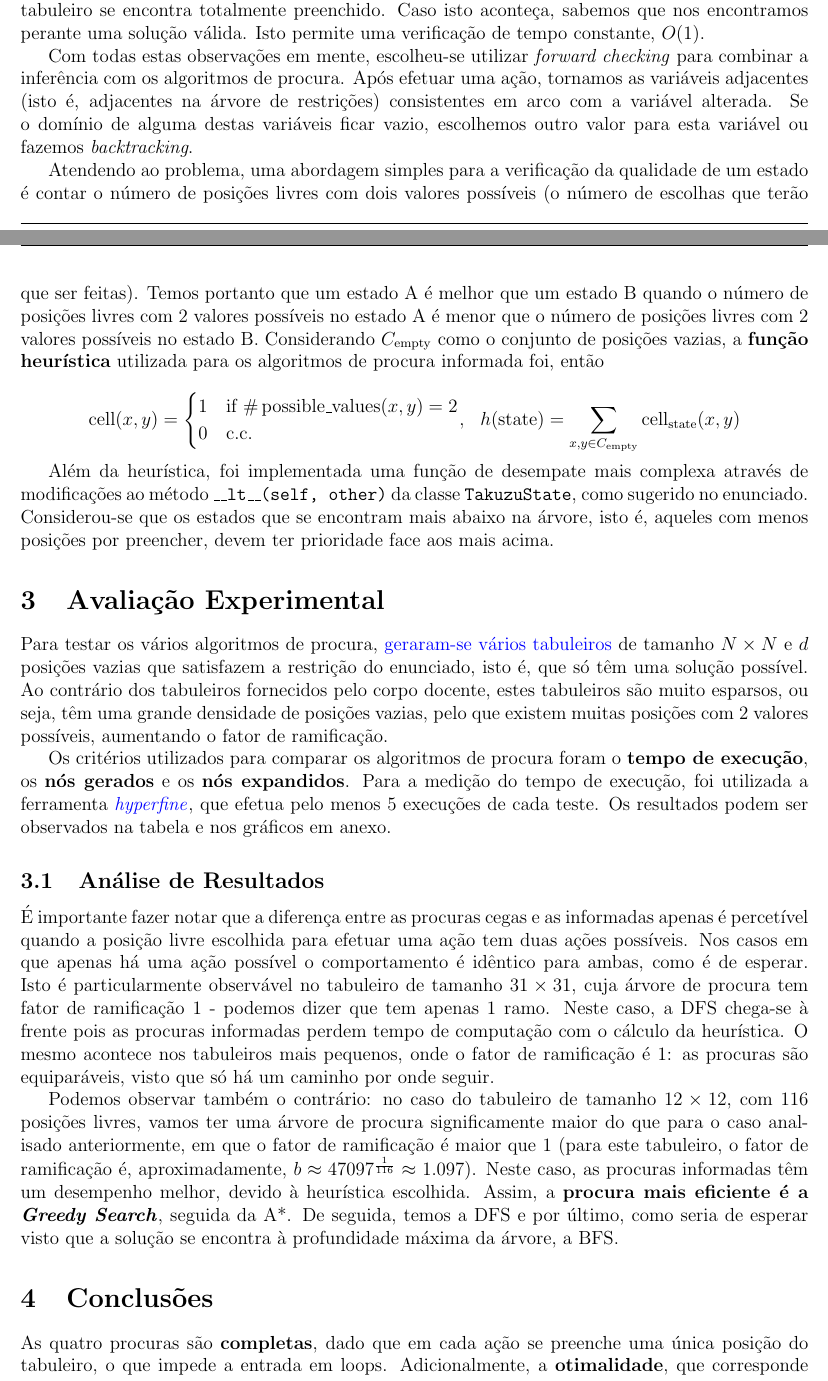
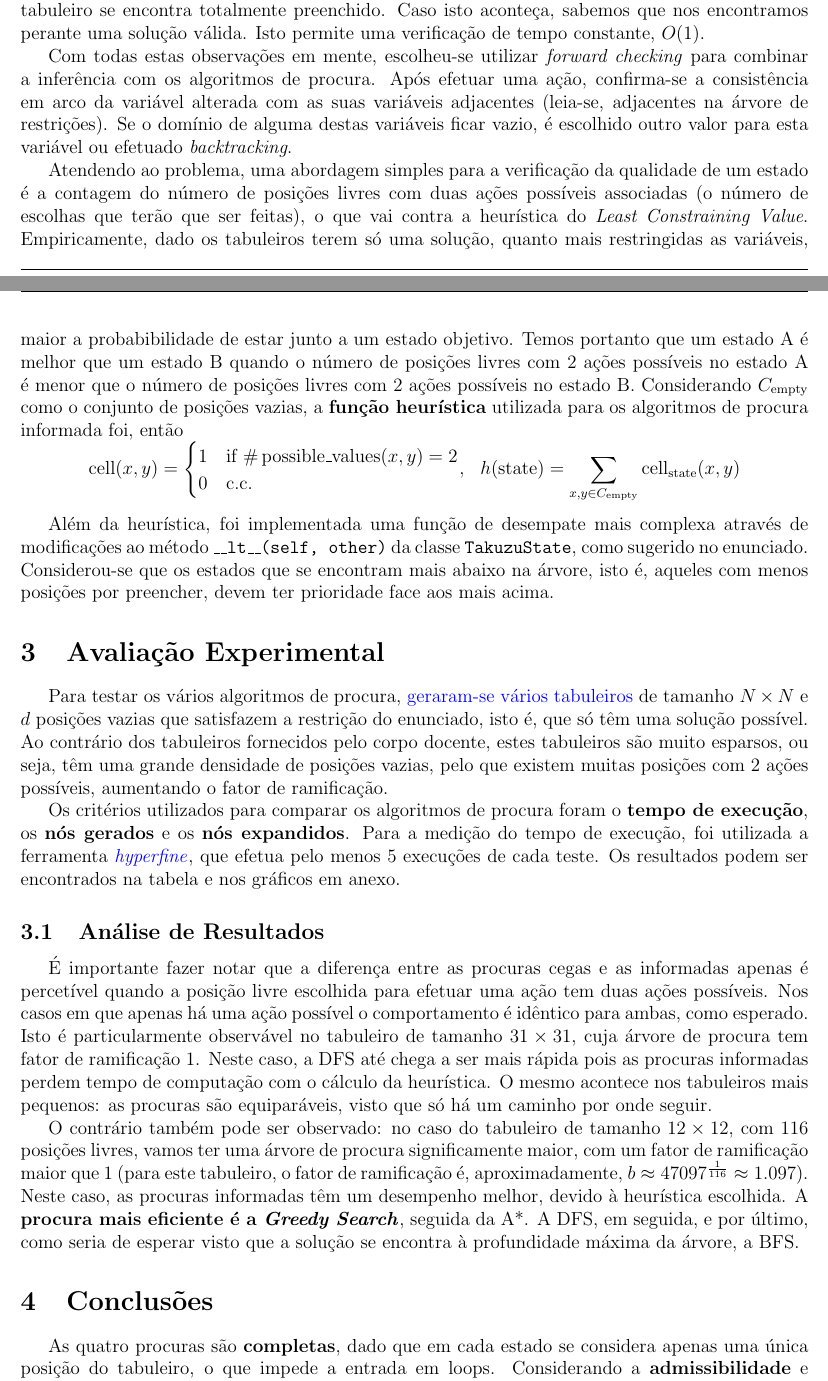
Before and after one commit to diogotcorreia/takuzu-ia, a LaTeX document (report/report.tex): two parts of pages 1 and 2 of 4 before the commit and two parts of pages 1 and 2 of 3 after it, joined at a grey line, cut so that both start at the same text. Compiled offline with pdfLaTeX.

Commit message:
Reword stuff

```diff
--- a/report/report.tex
+++ b/report/report.tex
@@ -14,6 +14,8 @@
 \usepackage{svg}
 \usepackage{subfig}
 \usepackage{caption}
+\usepackage{indentfirst}
+\usepackage[none]{hyphenat}
 
 \graphicspath{ {./} }
 \hypersetup{
@@ -121,20 +122,22 @@ se o tabuleiro se encontra totalmente preenchido. Caso isto aconteça, sabemos q
 nos encontramos perante uma solução válida. Isto permite uma verificação de tempo constante, \(O(1)\).
 
 Com todas estas observações em mente, escolheu-se utilizar \textit{forward checking} para combinar
-a inferência com os algoritmos de procura. Após efetuar uma ação, tornamos as variáveis
-adjacentes (isto é, adjacentes na árvore de restrições) consistentes em arco com a variável alterada.
-Se o domínio de alguma destas variáveis ficar vazio, escolhemos outro valor para esta variável ou
-fazemos \textit{backtracking}.
+a inferência com os algoritmos de procura. Após efetuar uma ação, confirma-se a consistência em arco
+da variável alterada com as suas variáveis adjacentes (leia-se, adjacentes na árvore de restrições).
+Se o domínio de alguma destas variáveis ficar vazio, é escolhido outro valor para esta variável ou
+efetuado \textit{backtracking}.
 
 Atendendo ao problema, uma abordagem simples para a verificação da qualidade de
-um estado é contar o número de posições livres com dois valores possíveis
-(o número de escolhas que terão que ser feitas).
+um estado é a contagem do número de posições livres com duas ações possíveis
+associadas (o número de escolhas que terão que ser feitas), o que vai contra a heurística
+do \textit{Least Constraining Value}. Empiricamente, dado os tabuleiros terem só uma solução,
+quanto mais restringidas as variáveis, maior a probabibilidade de estar junto a um estado objetivo.
 Temos portanto que um estado A é melhor que um estado B quando
-o número de posições livres com 2 valores possíveis no estado A é menor que
-o número de posições livres com 2 valores possíveis no estado B.
+o número de posições livres com 2 ações possíveis no estado A é menor que
+o número de posições livres com 2 ações possíveis no estado B.
 Considerando \(C_{\op{empty}}\) como o conjunto de posições vazias, a
 \textbf{função heurística} utilizada para os algoritmos de procura informada foi, então
-
+\vspace{-0.3cm}
 \[
   \begin{aligned}
     \op{cell}(x, y) = \begin{cases}
@@ -158,36 +161,35 @@ Para testar os vários algoritmos de procura,
 e \(d\) posições vazias que satisfazem a restrição do enunciado, isto é, que só têm uma solução possível.
 Ao contrário dos tabuleiros fornecidos pelo corpo docente, estes tabuleiros são muito
 esparsos, ou seja, têm uma grande densidade de posições vazias, pelo que existem muitas
-posições com 2 valores possíveis, aumentando o fator de ramificação.
+posições com 2 ações possíveis, aumentando o fator de ramificação.
 
 Os critérios utilizados para comparar os algoritmos de procura foram o \textbf{tempo de execução},
 os \textbf{nós gerados} e os \textbf{nós expandidos}.
 Para a medição do tempo de execução, foi utilizada a ferramenta \href{https://github.com/sharkdp/hyperfine}{\textit{hyperfine}},
 que efetua pelo menos 5 execuções de cada teste.
-Os resultados podem ser observados na tabela e nos gráficos em anexo.
+Os resultados podem ser encontrados na tabela e nos gráficos em anexo.
 
 \subsection{Análise de Resultados}
 
 É importante fazer notar que a diferença entre as procuras cegas e as informadas
 apenas é percetível quando a posição livre escolhida para efetuar uma ação tem duas ações possíveis.
-Nos casos em que apenas há uma ação possível o comportamento é idêntico para ambas, como é de esperar.
-Isto é particularmente observável no tabuleiro de tamanho \(31 \times 31\), cuja árvore de procura tem fator de ramificação 1 -
-podemos dizer que tem apenas 1 ramo. Neste caso, a DFS chega-se à frente pois as procuras informadas perdem
-tempo de computação com o cálculo da heurística.
-O mesmo acontece nos tabuleiros mais pequenos, onde o fator de ramificação é 1:
+Nos casos em que apenas há uma ação possível o comportamento é idêntico para ambas, como esperado.
+Isto é particularmente observável no tabuleiro de tamanho \(31 \times 31\), cuja árvore de procura tem fator de ramificação 1.
+Neste caso, a DFS até chega a ser mais rápida pois as procuras informadas perdem tempo de computação com o cálculo da heurística.
+O mesmo acontece nos tabuleiros mais pequenos:
 as procuras são equiparáveis, visto que só há um caminho por onde seguir.
 
-Podemos observar também o contrário: no caso do tabuleiro de tamanho \(12 \times 12\), com \(116\) posições
-livres, vamos ter uma árvore de procura significamente maior do que para o caso analisado anteriormente,
-em que o fator de ramificação é maior que 1 (para este tabuleiro, o fator de ramificação é,
+O contrário também pode ser observado: no caso do tabuleiro de tamanho \(12 \times 12\), com \(116\) posições
+livres, vamos ter uma árvore de procura significamente maior,
+com um fator de ramificação maior que 1 (para este tabuleiro, o fator de ramificação é,
 aproximadamente, \(b \approx 47097^{\frac{1}{116}} \approx 1.097\)).
 Neste caso, as procuras informadas têm um desempenho melhor, devido à heurística escolhida.
-Assim, a \textbf{procura mais eficiente é a \textit{Greedy Search}}, seguida da A*.
-De seguida, temos a DFS e por último, como seria de esperar visto que a solução se encontra
+A \textbf{procura mais eficiente é a \textit{Greedy Search}}, seguida da A*.
+A DFS, em seguida, e por último, como seria de esperar visto que a solução se encontra
 à profundidade máxima da árvore, a BFS.
 
 \section{Conclusões}
 
-As quatro procuras são \textbf{completas}, dado que em cada ação se preenche uma única posição do tabuleiro,
+As quatro procuras são \textbf{completas}, dado que em cada estado se considera apenas uma única posição do tabuleiro,
 o que impede a entrada em loops.
-Adicionalmente, a \textbf{otimalidade}, que corresponde a descobrir a solução de menor custo,
+Considerando a \textbf{admissibilidade} e \textbf{consistência} da heurística, é observável que
```
Also changed, not shown: report/report.tex (38 more changed lines).
